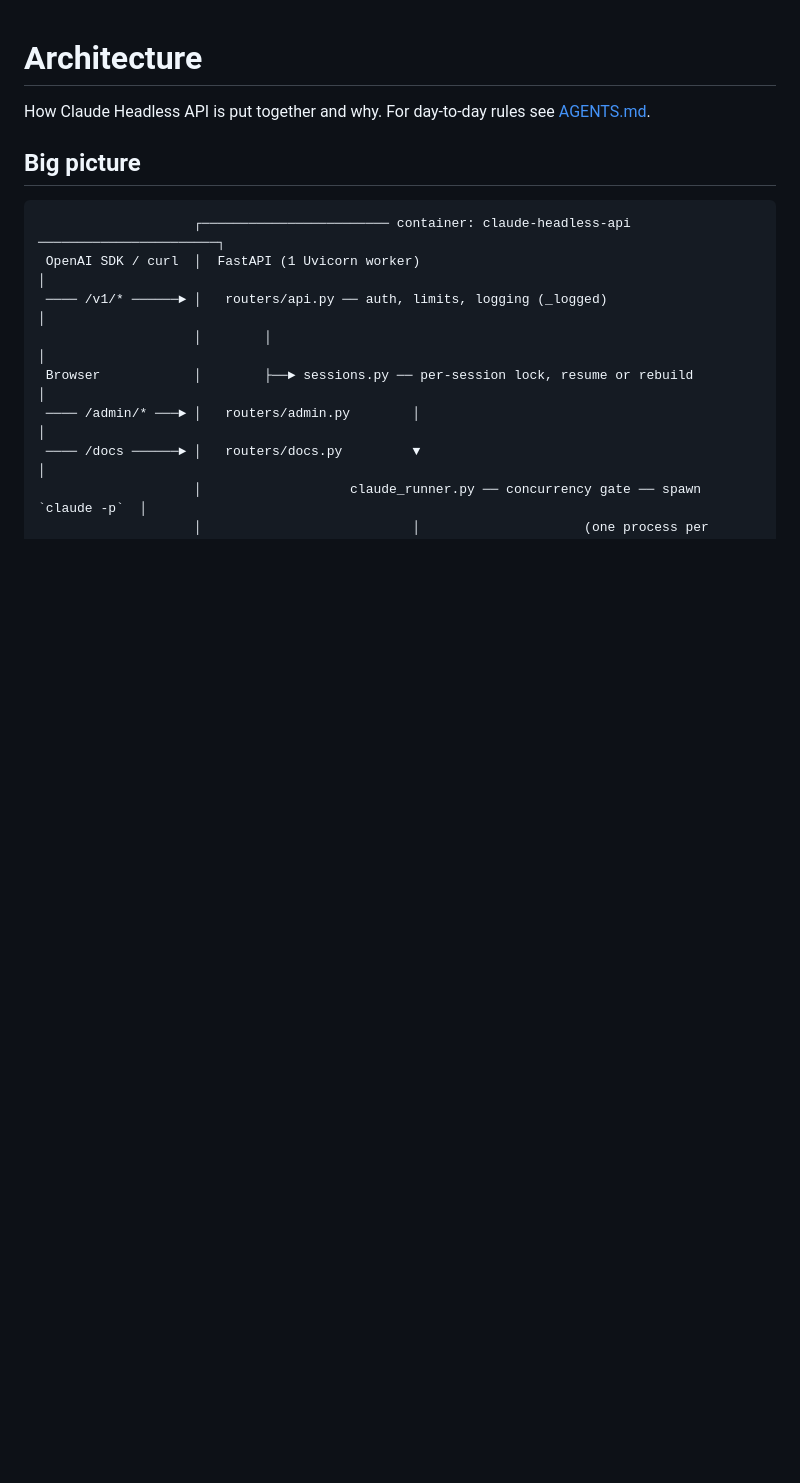
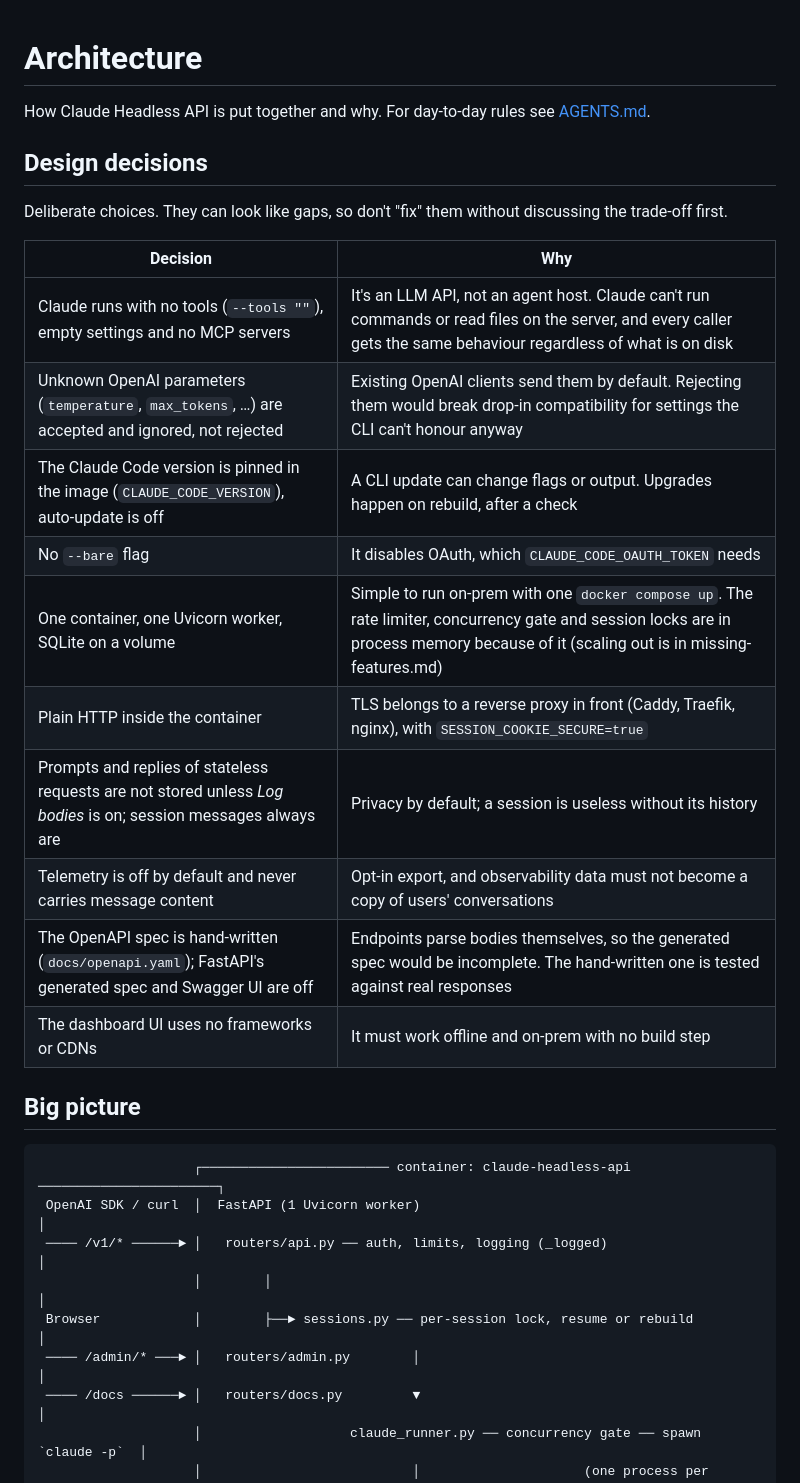
Before and after one commit to l03x/claude-headless-api, a Markdown page: docs/architecture.md, the part around the change. Rendered like a GitHub page; blank space fills up the shorter version.

```diff
--- a/docs/architecture.md
+++ b/docs/architecture.md
@@ -1,6 +1,23 @@
 # Architecture
 
 How Claude Headless API is put together and why. For day-to-day rules see [AGENTS.md](../AGENTS.md).
+
+## Design decisions
+
+Deliberate choices. They can look like gaps, so don't "fix" them without discussing the trade-off first.
+
+| Decision | Why |
+|---|---|
+| Claude runs with no tools (`--tools ""`), empty settings and no MCP servers | It's an LLM API, not an agent host. Claude can't run commands or read files on the server, and every caller gets the same behaviour regardless of what is on disk |
+| Unknown OpenAI parameters (`temperature`, `max_tokens`, …) are accepted and ignored, not rejected | Existing OpenAI clients send them by default. Rejecting them would break drop-in compatibility for settings the CLI can't honour anyway |
+| The Claude Code version is pinned in the image (`CLAUDE_CODE_VERSION`), auto-update is off | A CLI update can change flags or output. Upgrades happen on rebuild, after a check |
+| No `--bare` flag | It disables OAuth, which `CLAUDE_CODE_OAUTH_TOKEN` needs |
+| One container, one Uvicorn worker, SQLite on a volume | Simple to run on-prem with one `docker compose up`. The rate limiter, concurrency gate and session locks are in process memory because of it (scaling out is in missing-features.md) |
+| Plain HTTP inside the container | TLS belongs to a reverse proxy in front (Caddy, Traefik, nginx), with `SESSION_COOKIE_SECURE=true` |
+| Prompts and replies of stateless requests are not stored unless *Log bodies* is on; session messages always are | Privacy by default; a session is useless without its history |
+| Telemetry is off by default and never carries message content | Opt-in export, and observability data must not become a copy of users' conversations |
+| The OpenAPI spec is hand-written (`docs/openapi.yaml`); FastAPI's generated spec and Swagger UI are off | Endpoints parse bodies themselves, so the generated spec would be incomplete. The hand-written one is tested against real responses |
+| The dashboard UI uses no frameworks or CDNs | It must work offline and on-prem with no build step |
 
 ## Big picture
 
```
Also changed, not shown: AGENTS.md (+2 -1 lines), docs/missing-features.md (+7 -12 lines).
